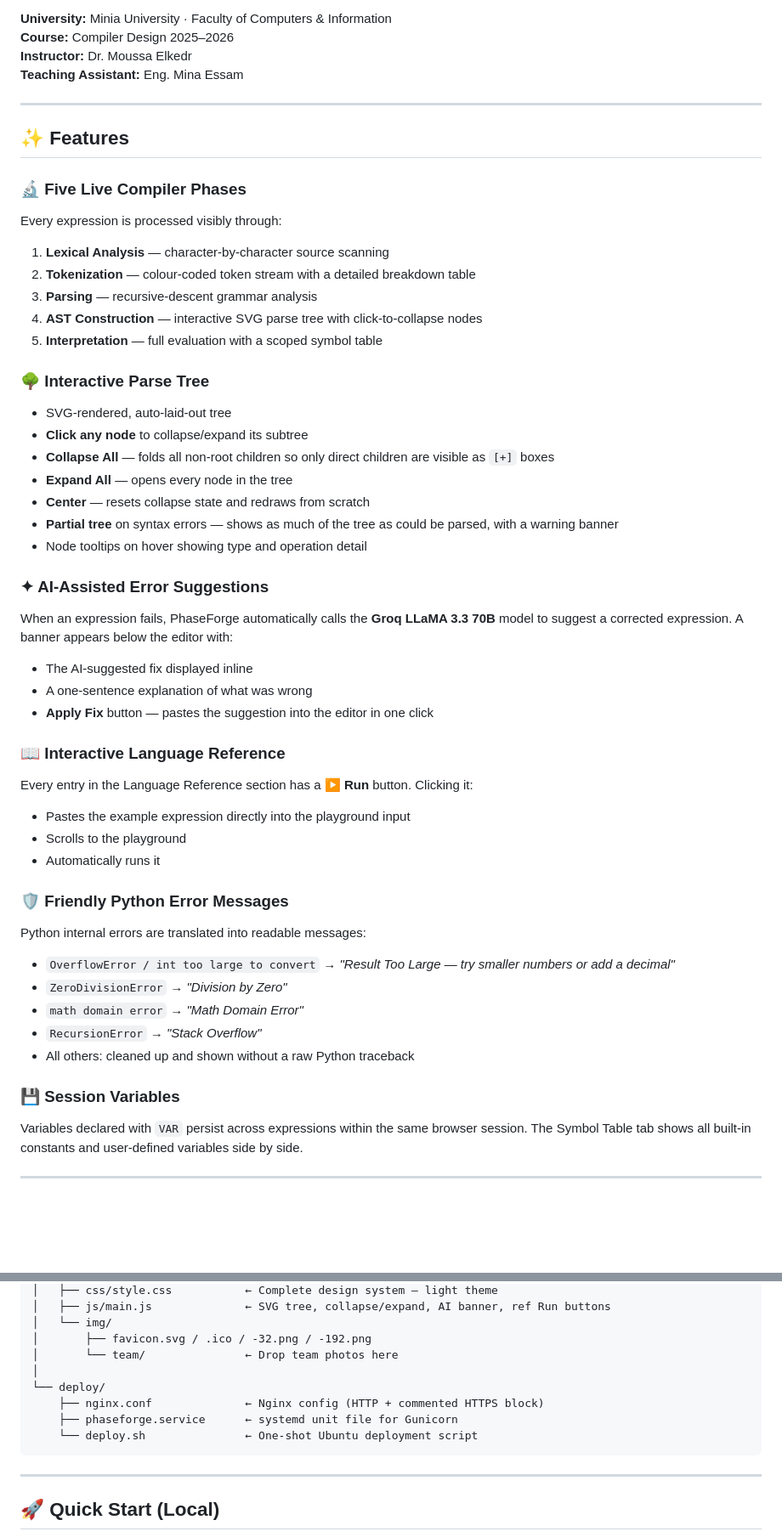
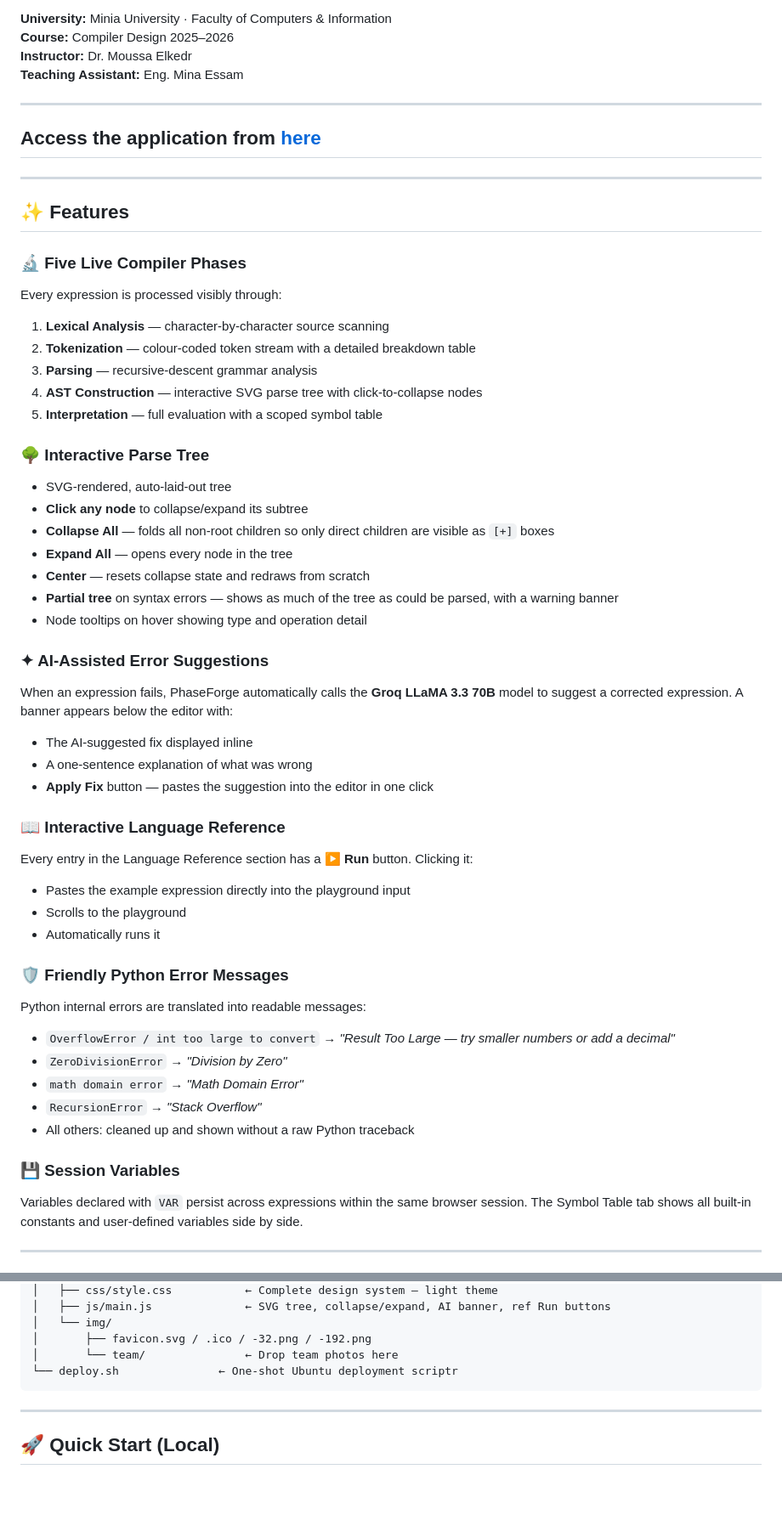
Before and after one commit to MohamedELfaidy/phaseforge, a Markdown page: README.md, 2 parts joined by grey strips. Shown at 85% size. GitHub-like rendering; blank space fills up the shorter version.

````diff
--- a/README.md
+++ b/README.md
@@ -13,10 +13,15 @@ A full-stack Flask web application that walks every expression through all five
 
 ---
 
+## Access the application from [here](phaseforge.dpdns.org)
+
+---
 ## ✨ Features
 
 ### 🔬 Five Live Compiler Phases
+
 Every expression is processed visibly through:
+
 1. **Lexical Analysis** — character-by-character source scanning
 2. **Tokenization** — colour-coded token stream with a detailed breakdown table
 3. **Parsing** — recursive-descent grammar analysis
@@ -24,6 +29,7 @@ Every expression is processed visibly through:
 5. **Interpretation** — full evaluation with a scoped symbol table
 
 ### 🌳 Interactive Parse Tree
+
 - SVG-rendered, auto-laid-out tree
 - **Click any node** to collapse/expand its subtree
 - **Collapse All** — folds all non-root children so only direct children are visible as `[+]` boxes
@@ -33,26 +39,33 @@ Every expression is processed visibly through:
 - Node tooltips on hover showing type and operation detail
 
 ### ✦ AI-Assisted Error Suggestions
+
 When an expression fails, PhaseForge automatically calls the **Groq LLaMA 3.3 70B** model to suggest a corrected expression. A banner appears below the editor with:
+
 - The AI-suggested fix displayed inline
 - A one-sentence explanation of what was wrong
 - **Apply Fix** button — pastes the suggestion into the editor in one click
 
 ### 📖 Interactive Language Reference
+
 Every entry in the Language Reference section has a **▶ Run** button. Clicking it:
+
 - Pastes the example expression directly into the playground input
 - Scrolls to the playground
 - Automatically runs it
 
 ### 🛡 Friendly Python Error Messages
+
 Python internal errors are translated into readable messages:
-- `OverflowError / int too large to convert` → *"Result Too Large — try smaller numbers or add a decimal"*
-- `ZeroDivisionError` → *"Division by Zero"*
-- `math domain error` → *"Math Domain Error"*
-- `RecursionError` → *"Stack Overflow"*
+
+- `OverflowError / int too large to convert` → _"Result Too Large — try smaller numbers or add a decimal"_
+- `ZeroDivisionError` → _"Division by Zero"_
+- `math domain error` → _"Math Domain Error"_
+- `RecursionError` → _"Stack Overflow"_
 - All others: cleaned up and shown without a raw Python traceback
 
 ### 💾 Session Variables
+
 Variables declared with `VAR` persist across expressions within the same browser session. The Symbol Table tab shows all built-in constants and user-defined variables side by side.
 
 ---
@@ -130,11 +149,7 @@ phaseforge/
 │   └── img/
 │       ├── favicon.svg / .ico / -32.png / -192.png
 │       └── team/               ← Drop team photos here
-│
-└── deploy/
-    ├── nginx.conf              ← Nginx config (HTTP + commented HTTPS block)
-    ├── phaseforge.service      ← systemd unit file for Gunicorn
-    └── deploy.sh               ← One-shot Ubuntu deployment script
+└── deploy.sh               ← One-shot Ubuntu deployment scriptr
 ```
 
 ---
````
Also changed, not shown: other parts of README.md (+31 -77 lines).
